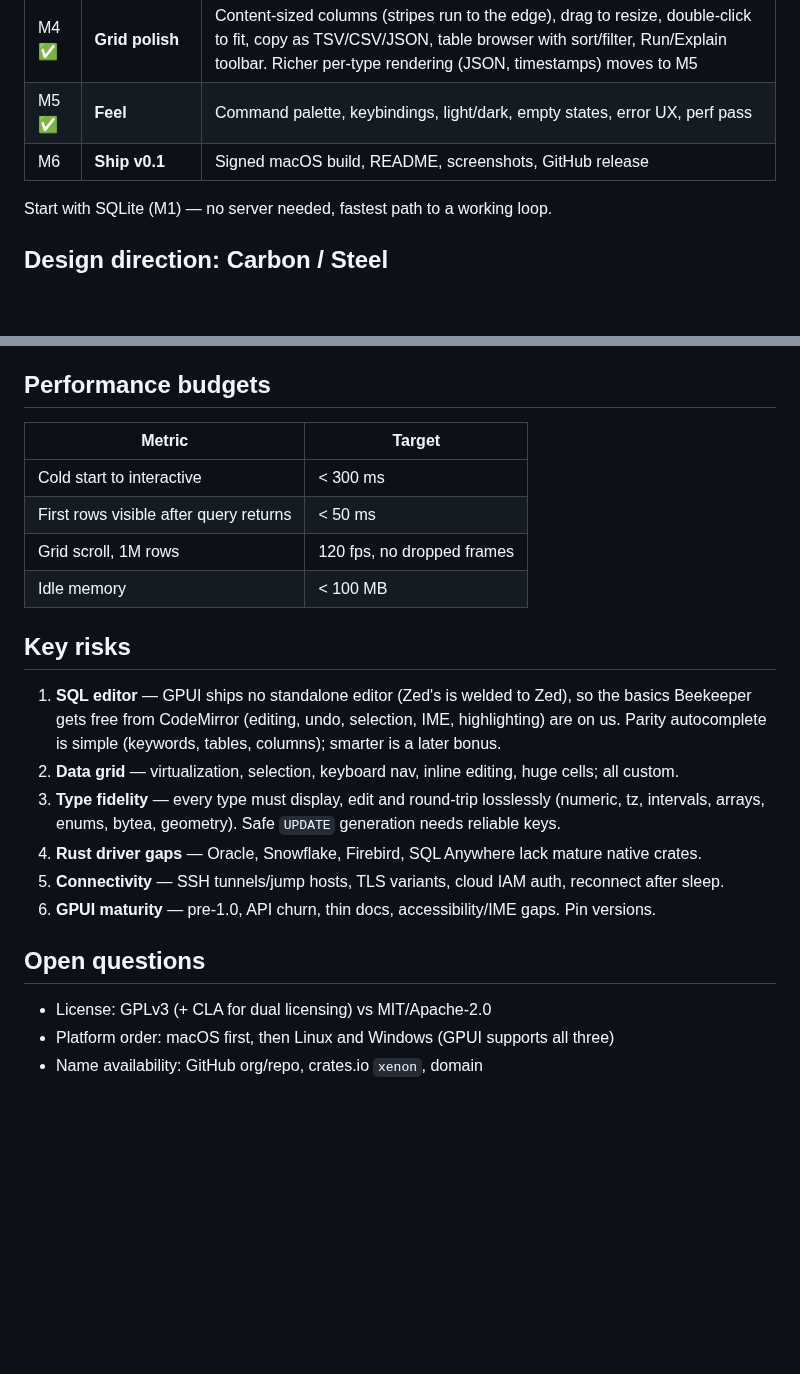
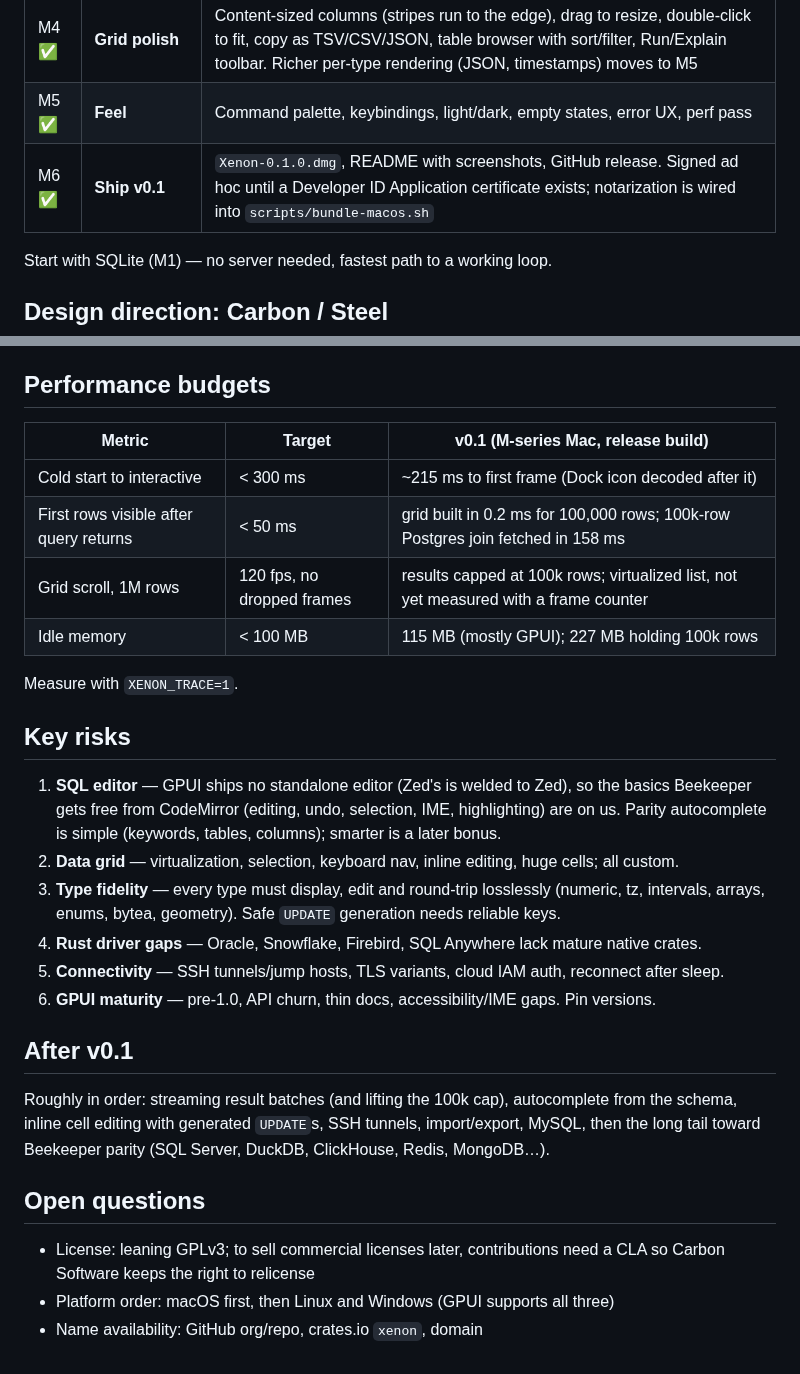
Before and after one commit to 0mjs/xenon, a Markdown page: PLAN.md, 2 parts joined by grey strips. Drawn GitHub-style; blank space fills up the shorter version.

```diff
--- a/PLAN.md
+++ b/PLAN.md
@@ -104,7 +104,7 @@ render immediately is still to do.
 | M3 ✅ | **Editor polish** | Highlighting, run-under-cursor, tabs, query history |
 | M4 ✅ | **Grid polish** | Content-sized columns (stripes run to the edge), drag to resize, double-click to fit, copy as TSV/CSV/JSON, table browser with sort/filter, Run/Explain toolbar. Richer per-type rendering (JSON, timestamps) moves to M5 |
 | M5 ✅ | **Feel** | Command palette, keybindings, light/dark, empty states, error UX, perf pass |
-| M6 | **Ship v0.1** | Signed macOS build, README, screenshots, GitHub release |
+| M6 ✅ | **Ship v0.1** | `Xenon-0.1.0.dmg`, README with screenshots, GitHub release. Signed ad hoc until a Developer ID Application certificate exists; notarization is wired into `scripts/bundle-macos.sh` |
 
 Start with SQLite (M1) — no server needed, fastest path to a working loop.
 
@@ -169,12 +169,14 @@ outlined. Env tags are 1 px outlined mono caps. Errors: left danger border, erro
 
 ## Performance budgets
 
-| Metric | Target |
-|---|---|
-| Cold start to interactive | < 300 ms |
-| First rows visible after query returns | < 50 ms |
-| Grid scroll, 1M rows | 120 fps, no dropped frames |
-| Idle memory | < 100 MB |
+| Metric | Target | v0.1 (M-series Mac, release build) |
+|---|---|---|
+| Cold start to interactive | < 300 ms | ~215 ms to first frame (Dock icon decoded after it) |
+| First rows visible after query returns | < 50 ms | grid built in 0.2 ms for 100,000 rows; 100k-row Postgres join fetched in 158 ms |
+| Grid scroll, 1M rows | 120 fps, no dropped frames | results capped at 100k rows; virtualized list, not yet measured with a frame counter |
+| Idle memory | < 100 MB | 115 MB (mostly GPUI); 227 MB holding 100k rows |
+
+Measure with `XENON_TRACE=1`.
 
 ## Key risks
 
@@ -188,8 +190,15 @@ outlined. Env tags are 1 px outlined mono caps. Errors: left danger border, erro
 5. **Connectivity** — SSH tunnels/jump hosts, TLS variants, cloud IAM auth, reconnect after sleep.
 6. **GPUI maturity** — pre-1.0, API churn, thin docs, accessibility/IME gaps. Pin versions.
 
+## After v0.1
+
+Roughly in order: streaming result batches (and lifting the 100k cap), autocomplete from the
+schema, inline cell editing with generated `UPDATE`s, SSH tunnels, import/export, MySQL, then the
+long tail toward Beekeeper parity (SQL Server, DuckDB, ClickHouse, Redis, MongoDB…).
+
 ## Open questions
 
-- License: GPLv3 (+ CLA for dual licensing) vs MIT/Apache-2.0
+- License: leaning GPLv3; to sell commercial licenses later, contributions need a CLA so Carbon
+  Software keeps the right to relicense
 - Platform order: macOS first, then Linux and Windows (GPUI supports all three)
 - Name availability: GitHub org/repo, crates.io `xenon`, domain
```
Also changed, not shown: README.md (+51 -27 lines), docs/screenshots/browse.png (added), docs/screenshots/palette.png (added), 3 other files.
